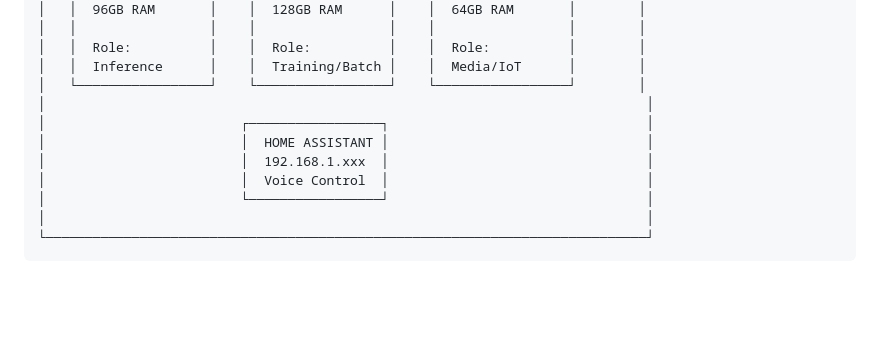
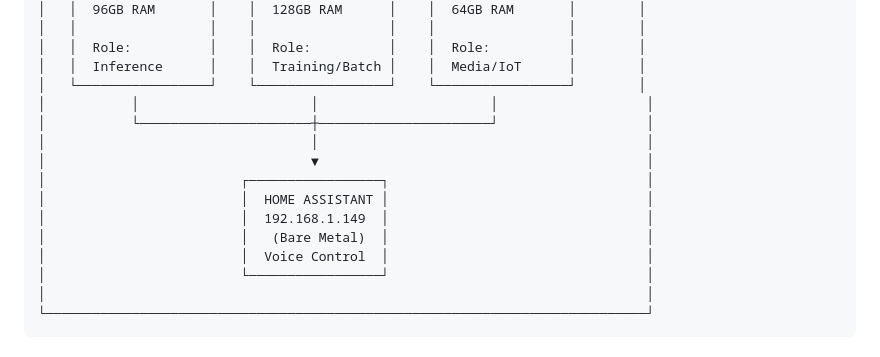
Before and after one commit to Enigmaticjoe/hope, a Markdown page: HOMELAB.md, the part around one of its changes. GitHub-like rendering; blank space fills up the shorter version.

```diff
--- a/HOMELAB.md
+++ b/HOMELAB.md
@@ -20,10 +20,14 @@ A **federated, privacy-first homelab** running local AI, media automation, and h
 │   │  Role:          │    │  Role:          │    │  Role:          │        │
 │   │  Inference      │    │  Training/Batch │    │  Media/IoT      │        │
 │   └─────────────────┘    └─────────────────┘    └─────────────────┘        │
-│                                                                             │
+│           │                      │                      │                   │
+│           └──────────────────────┼──────────────────────┘                   │
+│                                  │                                          │
+│                                  ▼                                          │
 │                         ┌─────────────────┐                                 │
 │                         │  HOME ASSISTANT │                                 │
-│                         │  192.168.1.xxx  │                                 │
+│                         │  192.168.1.149  │                                 │
+│                         │   (Bare Metal)  │                                 │
 │                         │  Voice Control  │                                 │
 │                         └─────────────────┘                                 │
 │                                                                             │
```
Also changed, not shown: other parts of HOMELAB.md (+73 -24 lines).
